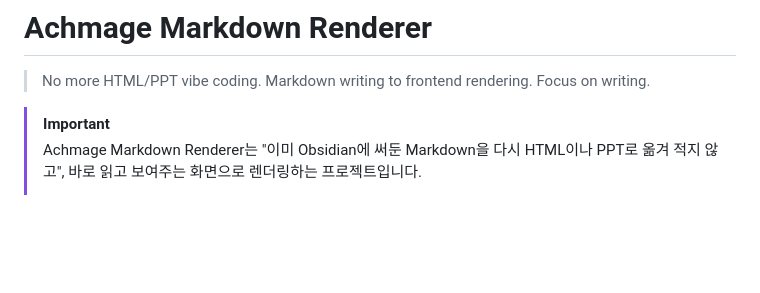
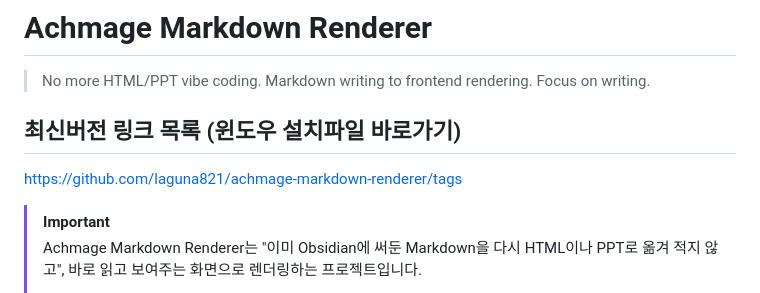
Before and after one commit to laguna821/achmage-markdown-renderer, a Markdown page: README.md, the part around the change. Rendered like a GitHub page; blank space fills up the shorter version.

```diff
--- a/README.md
+++ b/README.md
@@ -1,6 +1,9 @@
 # Achmage Markdown Renderer
 
 > No more HTML/PPT vibe coding. Markdown writing to frontend rendering. Focus on writing.
+
+## 최신버전 링크 목록 (윈도우 설치파일 바로가기)
+https://github.com/laguna821/achmage-markdown-renderer/tags
 
 > [!IMPORTANT]
 > Achmage Markdown Renderer는 "이미 Obsidian에 써둔 Markdown을 다시 HTML이나 PPT로 옮겨 적지 않고", 바로 읽고 보여주는 화면으로 렌더링하는 프로젝트입니다.
```
